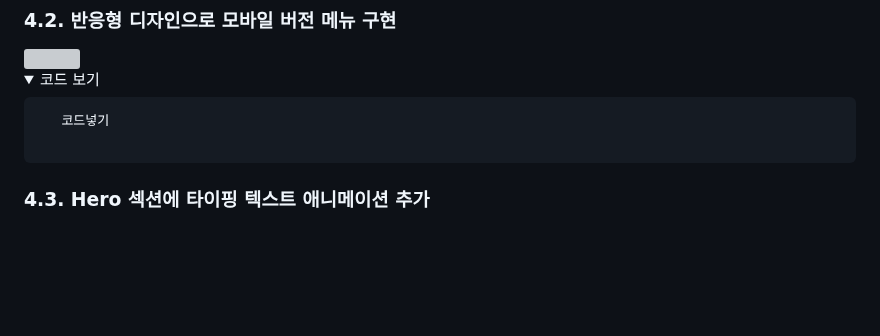
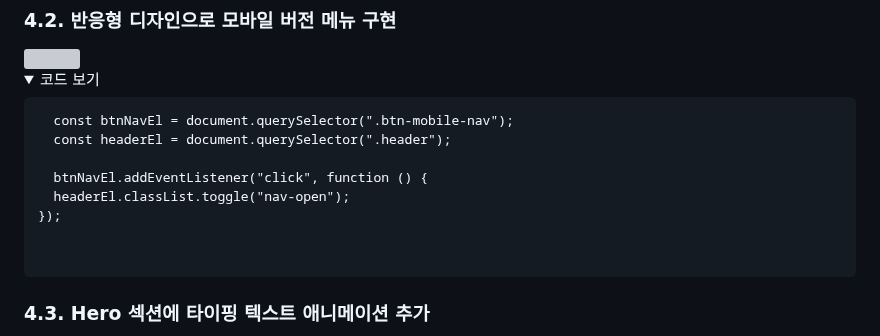
Before and after one commit to pouryourlove/higherself-project, a Markdown page: README.md, the part around the change. Rendered like a GitHub page; folded sections open; blank space fills up the shorter version; grey boxes are pictures that could not be loaded.

````diff
--- a/README.md
+++ b/README.md
@@ -67,7 +67,13 @@
 <div markdown="1">
 
 ```
-   코드넣기
+  const btnNavEl = document.querySelector(".btn-mobile-nav");
+  const headerEl = document.querySelector(".header");
+
+  btnNavEl.addEventListener("click", function () {
+  headerEl.classList.toggle("nav-open");
+});
+
 
 ```
 </div>
````
